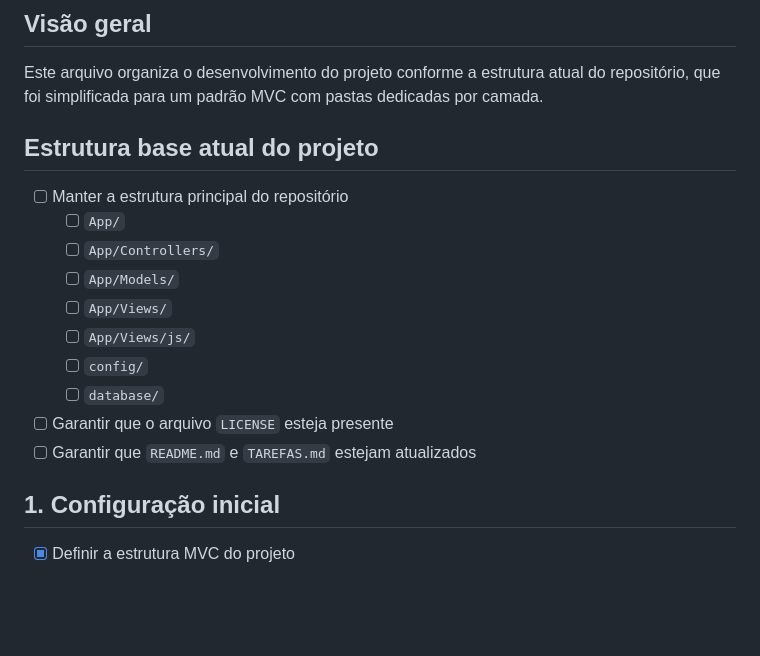
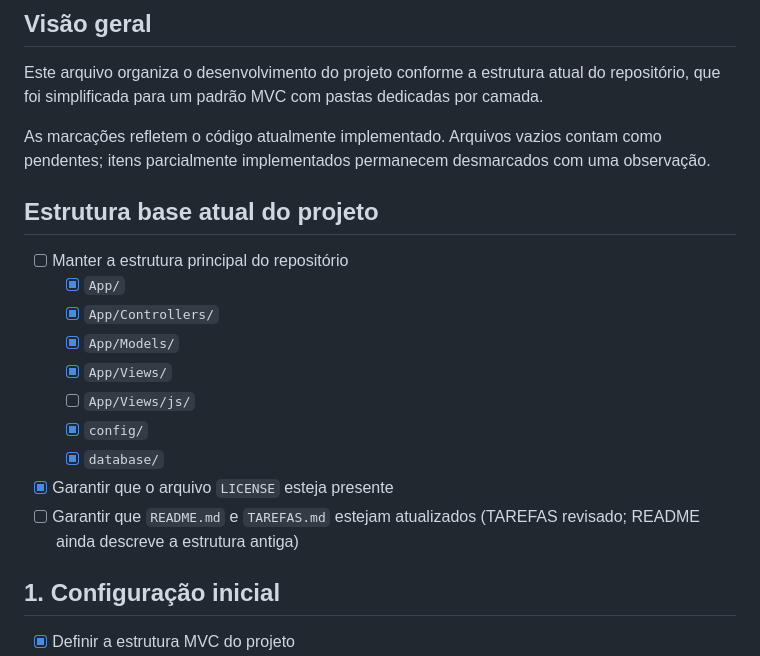
Before and after one commit to LAC-git/BolsoMonstro, a Markdown page: TAREFAS.md, the part around one of its changes. Rendered like a GitHub page; blank space fills up the shorter version.

```diff
--- a/TAREFAS.md
+++ b/TAREFAS.md
@@ -4,18 +4,20 @@
 
 Este arquivo organiza o desenvolvimento do projeto conforme a estrutura atual do repositório, que foi simplificada para um padrão MVC com pastas dedicadas por camada.
 
+As marcações refletem o código atualmente implementado. Arquivos vazios contam como pendentes; itens parcialmente implementados permanecem desmarcados com uma observação.
+
 ## Estrutura base atual do projeto
 
 - [ ] Manter a estrutura principal do repositório
-  - [ ] `App/`
-  - [ ] `App/Controllers/`
-  - [ ] `App/Models/`
-  - [ ] `App/Views/`
+  - [x] `App/`
+  - [x] `App/Controllers/`
+  - [x] `App/Models/`
+  - [x] `App/Views/`
   - [ ] `App/Views/js/`
-  - [ ] `config/`
-  - [ ] `database/`
-- [ ] Garantir que o arquivo `LICENSE` esteja presente
-- [ ] Garantir que `README.md` e `TAREFAS.md` estejam atualizados
+  - [x] `config/`
+  - [x] `database/`
+- [x] Garantir que o arquivo `LICENSE` esteja presente
+- [ ] Garantir que `README.md` e `TAREFAS.md` estejam atualizados (TAREFAS revisado; README ainda descreve a estrutura antiga)
 
 ## 1. Configuração inicial
 
```
Also changed, not shown: other parts of TAREFAS.md (+22 -22 lines).
